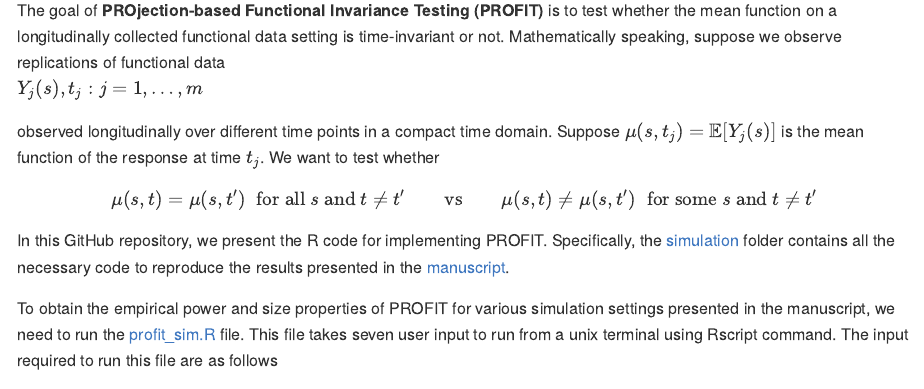
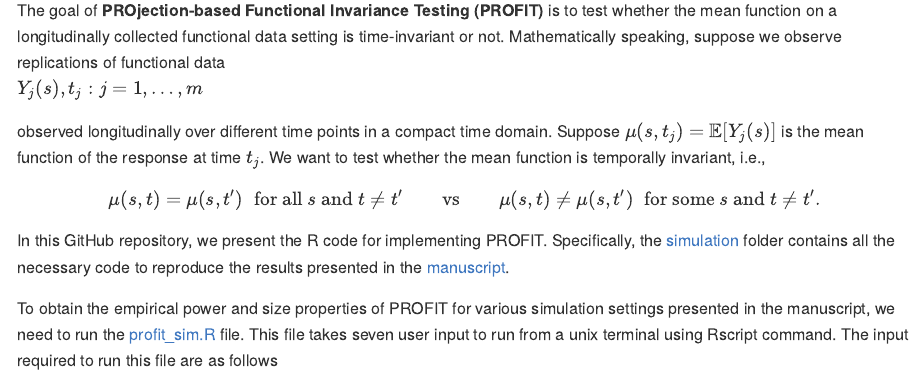
Before and after one commit to SalilKoner/PROFIT, an R Markdown document (README.Rmd): the page in a window 1100 px wide, from 150 px down. The pictures show the output file README.md that the author committed with the source, drawn offline in the style of GitHub.

Commit message:
update md

````diff
--- a/README.Rmd
+++ b/README.Rmd
@@ -16,9 +16,9 @@ knitr::opts_chunk$set(
 <!-- badges: start -->
 <!-- badges: end -->
 
-The goal of **PROjection-based Functional Invariance Testing (PROFIT)** is to test whether the mean function on a longitudinally collected functional data setting is time-invariant or not. Mathematically speaking, suppose we observe replications of functional data $\\{Y_j(s), t_{j} : j=1, \dots, m\\}$ observed longitudinally over different time points in a compact time domain. Suppose $\mu(s,t_j) = \mathbb{E}[Y_j(s)]$ is the mean function of the response at time $t_j$. We want to test whether
+The goal of **PROjection-based Functional Invariance Testing (PROFIT)** is to test whether the mean function on a longitudinally collected functional data setting is time-invariant or not. Mathematically speaking, suppose we observe replications of functional data $\\{Y_j(s), t_{j} : j=1, \dots, m\\}$ observed longitudinally over different time points in a compact time domain. Suppose $\mu(s,t_j) = \mathbb{E}[Y_j(s)]$ is the mean function of the response at time $t_j$. We want to test whether the mean function is temporally invariant, i.e.,
 ```math
-\mu(s,t) = \mu(s,t^\prime) \;\; \text{for all } s \text{ and } t \neq t^\prime \qquad \text{vs} \qquad \mu(s,t) \neq \mu(s,t^\prime) \;\; \text{for some } s \text{ and } t \neq t^\prime
+\mu(s,t) = \mu(s,t^\prime) \;\; \text{for all } s \text{ and } t \neq t^\prime \qquad \text{vs} \qquad \mu(s,t) \neq \mu(s,t^\prime) \;\; \text{for some } s \text{ and } t \neq t^\prime.
 ```
 
 In this GitHub repository, we present the R code for implementing PROFIT. Specifically, the [simulation](https://github.com/SalilKoner/PROFIT/tree/main/Simulation) folder contains all the necessary code to reproduce the results presented in the  [manuscript](https://arxiv.org/abs/2104.11355).
````
Also changed, not shown: README.md.
